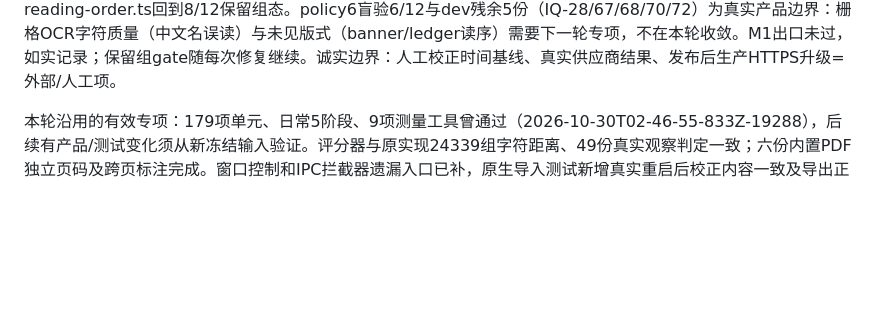
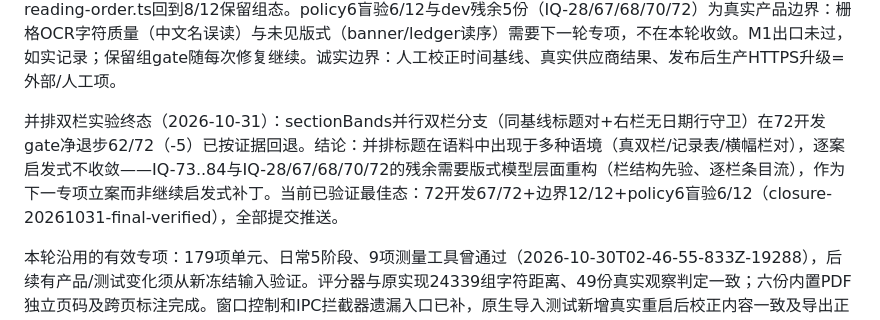
Before and after one commit to StarryCode-Lang/ZineCV, a Markdown page: plan.md, the part around the change. Drawn GitHub-style; blank space fills up the shorter version.

Commit message:
docs: record parallel-column experiment outcome (net -5, reverted)
The sectionBands parallel-column branch (same-baseline heading pairs with
a no-dated-rows guard) was net-negative on the real corpus (62/72 vs
67/72) and reverted with evidence. Same-baseline headings appear in too
many contexts (true two-column, record tables, banner pairs) for a
per-case heuristic to converge; the remaining holdout failures need a
layout-model overhaul documented as the next dedicated work item.

```diff
--- a/plan.md
+++ b/plan.md
@@ -19,6 +19,8 @@ policy6接线与首次盲验（2026-10-31）：materializeFrozenHoldout的versio
 IQ-75几何已捕获（probe-holdout.mjs可指定ID复用）：banner-column-pair布局=横幅(姓名+phone/email行+网址行)→Education|Skills等宽双栏→两条工作经历通栏。pdfLines实际输出：网址行"example.invalid/resume/75"脱离横幅组、落在Ledgerline与Skills之间；双栏未按列读取，工作通栏描述与Skills行交错。诊断方向：横幅三行的分组（网址行y或x被分到别的组）+双栏区域的列读取（sectionBands对Education/Skills同排双栏的处理——fullHeadings互斥规则把两个标题都排除）。
 
 policy6修复轮终态（2026-10-31）：读序不变量四件套（纯日期栏拒绝/右栏标题守卫/记录表禁重入/并排卡片列读）+页脚联系块+深色规则线清除落地后，72开发67/72+边界12/12（closure-20261031-policy6-dev-restored，与6fa06df态一致）；附加实验（同基线附属/塔式读序/横幅预通道）在真实语料净退步（59/72）已按证据回退，pdf-reading-order.ts回到8/12保留组态。policy6盲验6/12与dev残余5份（IQ-28/67/68/70/72）为真实产品边界：栅格OCR字符质量（中文名误读）与未见版式（banner/ledger读序）需要下一轮专项，不在本轮收敛。M1出口未过，如实记录；保留组gate随每次修复继续。诚实边界：人工校正时间基线、真实供应商结果、发布后生产HTTPS升级=外部/人工项。
+
+并排双栏实验终态（2026-10-31）：sectionBands并行双栏分支（同基线标题对+右栏无日期行守卫）在72开发gate净退步62/72（-5）已按证据回退。结论：并排标题在语料中出现于多种语境（真双栏/记录表/横幅栏对），逐案启发式不收敛——IQ-73..84与IQ-28/67/68/70/72的残余需要版式模型层面重构（栏结构先验、逐栏条目流），作为下一专项立案而非继续启发式补丁。当前已验证最佳态：72开发67/72+边界12/12+policy6盲验6/12（closure-20261031-final-verified），全部提交推送。
 
 本轮沿用的有效专项：179项单元、日常5阶段、9项测量工具曾通过（2026-10-30T02-46-55-833Z-19288），后续有产品/测试变化须从新冻结输入验证。评分器与原实现24339组字符距离、49份真实观察判定一致；六份内置PDF独立页码及跨页标注完成。窗口控制和IPC拦截器遗漏入口已补，原生导入测试新增真实重启后校正内容一致及导出正文断言，尚待新EXE。
 
```
